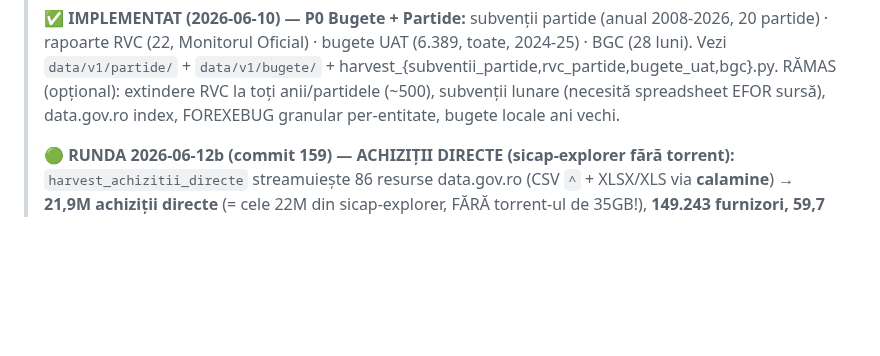
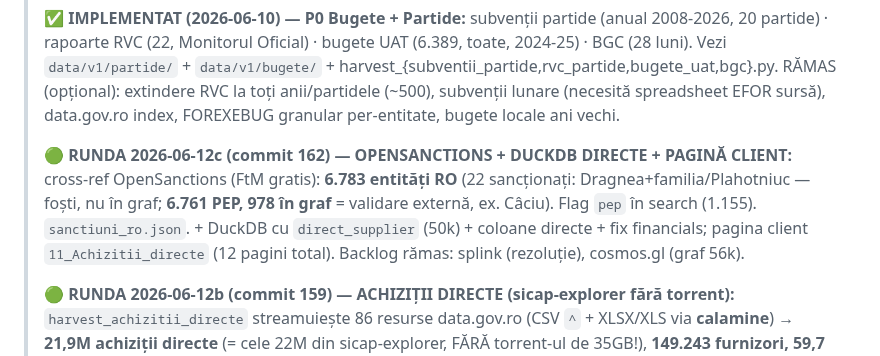
Before and after one commit to Endimion2k/solomonar, a Markdown page: STATE.md, the part around the change. GitHub-like rendering; blank space fills up the shorter version.

Commit message:
docs(state): opensanctions 6.783 RO + pep flag in search

```diff
--- a/STATE.md
+++ b/STATE.md
@@ -63,6 +63,12 @@ Owner: Cătălin Popa · Ultima actualizare: 2026-06-06
 > `data/v1/partide/` + `data/v1/bugete/` + harvest_{subventii_partide,rvc_partide,bugete_uat,bgc}.py.
 > RĂMAS (opțional): extindere RVC la toți anii/partidele (~500), subvenții lunare (necesită spreadsheet EFOR sursă),
 > data.gov.ro index, FOREXEBUG granular per-entitate, bugete locale ani vechi.
+>
+> **🟢 RUNDA 2026-06-12c (commit 162) — OPENSANCTIONS + DUCKDB DIRECTE + PAGINĂ CLIENT:** cross-ref
+> OpenSanctions (FtM gratis): **6.783 entități RO** (22 sancționați: Dragnea+familia/Plahotniuc — foști,
+> nu în graf; **6.761 PEP, 978 în graf** = validare externă, ex. Câciu). Flag `pep` în search (1.155).
+> `sanctiuni_ro.json`. + DuckDB cu `direct_supplier` (50k) + coloane directe + fix financials; pagina
+> client `11_Achizitii_directe` (12 pagini total). Backlog rămas: splink (rezoluție), cosmos.gl (graf 56k).
 >
 > **🟢 RUNDA 2026-06-12b (commit 159) — ACHIZIȚII DIRECTE (sicap-explorer fără torrent):** `harvest_achizitii_directe`
 > streamuiește 86 resurse data.gov.ro (CSV `^` + XLSX/XLS via **calamine**) → **21,9M achiziții directe** (= cele 22M
```
